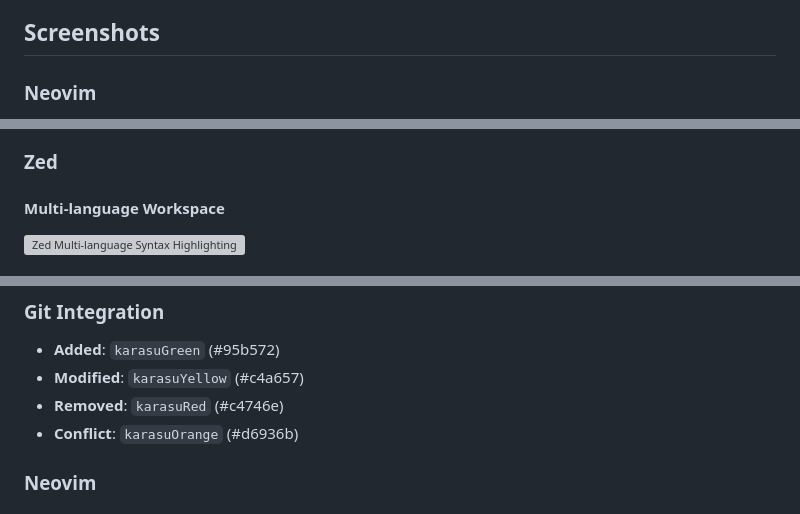
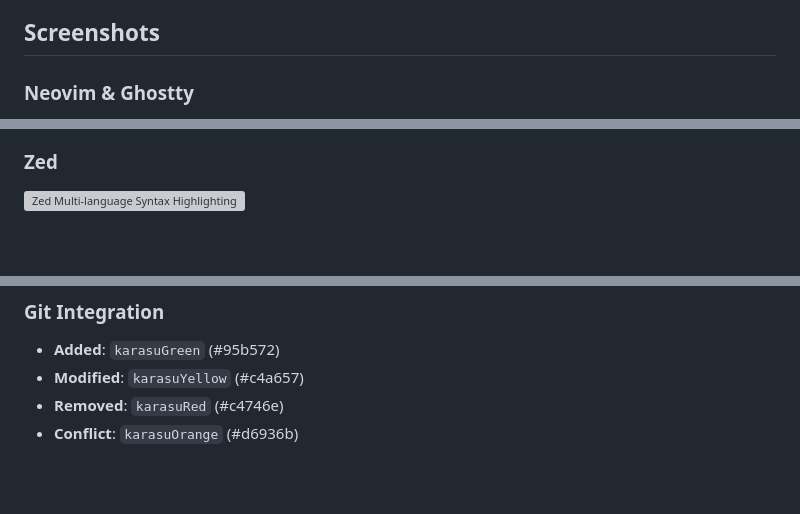
Before and after one commit to scozu/karasu, a Markdown page: README.md, 3 parts joined by grey strips. GitHub-like rendering; blank space fills up the shorter version; grey boxes are pictures that could not be loaded.

Commit message:
Clean up screenshots section - remove language labels and non-working images

```diff
--- a/README.md
+++ b/README.md
@@ -65,5 +65,5 @@ Then select "Karasu" in Zed's theme settings (Cmd/Ctrl + , → Themes).
 
 ## Screenshots
 
-### Neovim
+### Neovim & Ghostty
 
@@ -89,5 +74,4 @@ Then select "Karasu" in Zed's theme settings (Cmd/Ctrl + , → Themes).
 
 ### Zed
 
-#### Multi-language Workspace
 ![Zed Multi-language Syntax Highlighting](https://github.com/scozu/karasu/releases/download/screenshot-assets/zed-multilang.png)
@@ -183,5 +162,4 @@ karasuBrightWhite: #fbf1c7    /* Terminal white - bright text, highlights */
 - **Removed**: `karasuRed` (#c4746e)
 - **Conflict**: `karasuOrange` (#d6936b)
 
-### Neovim
 
```
Also changed, not shown: other parts of README.md (+4 -53 lines).
